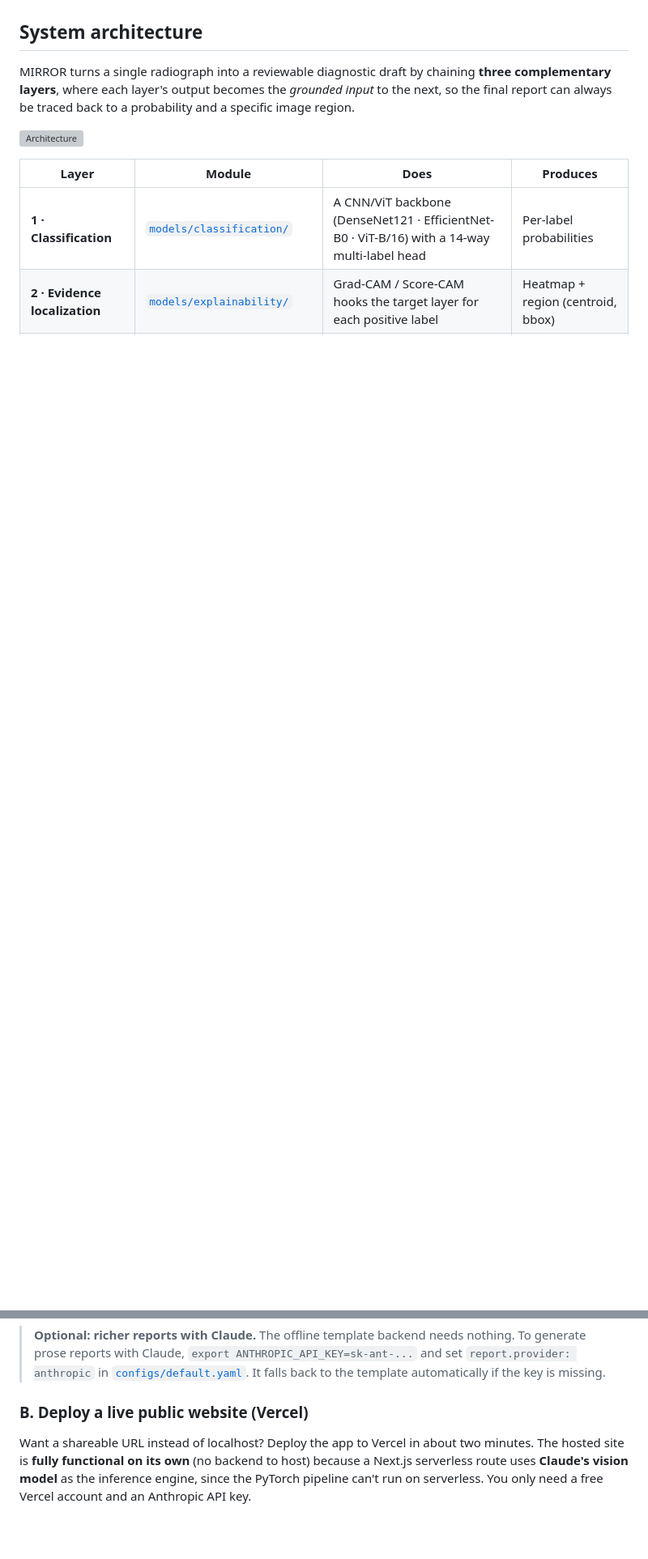
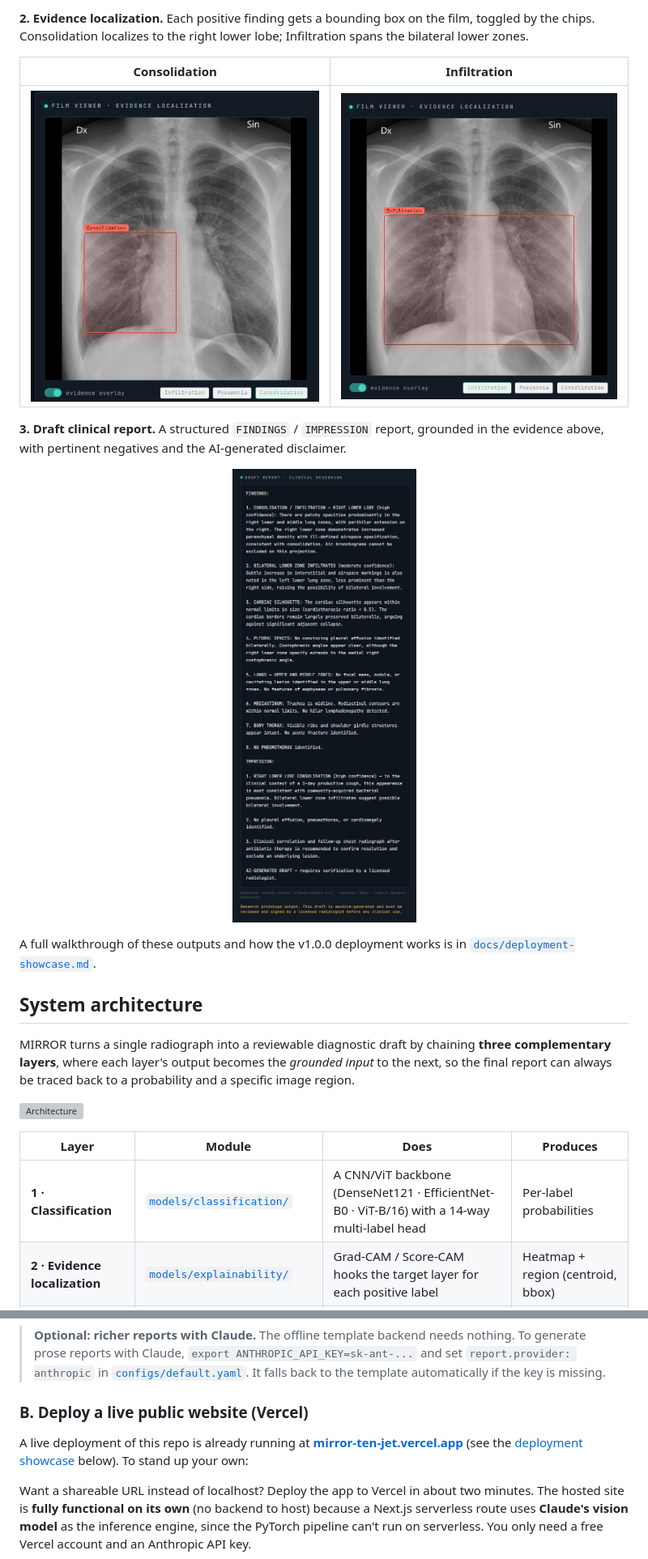
Before and after one commit to vignesh-nagarajan-vn/MIRROR, a Markdown page: README.md, 2 parts joined by grey strips. Shown at 81% size. GitHub-like rendering; pictures changed too: docs/images/deployment/mirror-sample1-diagnosis-consolidation.png (added), docs/images/deployment/mirror-sample1-diagnosis-infiltration.png (added), docs/images/deployment/mirror-sample1-output-analysis.png (added); blank space fills up the shorter version; grey boxes are pictures that could not be loaded.

```diff
--- a/README.md
+++ b/README.md
@@ -99,3 +119,21 @@ every sentence in the report traces back to a probability and a saliency region.
+**2. Evidence localization.** Each positive finding gets a bounding box on the
+film, toggled by the chips. Consolidation localizes to the right lower lobe;
+Infiltration spans the bilateral lower zones.
+
+| Consolidation | Infiltration |
+| :---: | :---: |
+| ![Consolidation overlay](docs/images/deployment/mirror-sample1-diagnosis-consolidation.png) | ![Infiltration overlay](docs/images/deployment/mirror-sample1-diagnosis-infiltration.png) |
+
+**3. Draft clinical report.** A structured `FINDINGS` / `IMPRESSION` report,
+grounded in the evidence above, with pertinent negatives and the AI-generated
+disclaimer.
+
+<p align="center">
+  <img src="docs/images/deployment/mirror-sample1-output-analysis.png" width="420" alt="Draft report">
+</p>
+
+A full walkthrough of these outputs and how the v1.0.0 deployment works is in
+[`docs/deployment-showcase.md`](docs/deployment-showcase.md).
 
 ## System architecture
 
@@ -221,6 +259,10 @@ reactivate the venv later with `source .venv/Scripts/activate`. Full reference i
 > It falls back to the template automatically if the key is missing.
 
 ### B. Deploy a live public website (Vercel)
+
+A live deployment of this repo is already running at
+**[mirror-ten-jet.vercel.app](https://mirror-ten-jet.vercel.app/)** (see the
+[deployment showcase](#live-demo-v100) below). To stand up your own:
 
 Want a shareable URL instead of localhost? Deploy the app to Vercel in about two
 minutes. The hosted site is **fully functional on its own** (no backend to host)
```
Also changed, not shown: other parts of README.md (+22 -0 lines), docs/deployment-showcase.md (added, +150 -0 lines), docs/images/deployment/mirror-sample1-input-predictions-ui.png (added).
